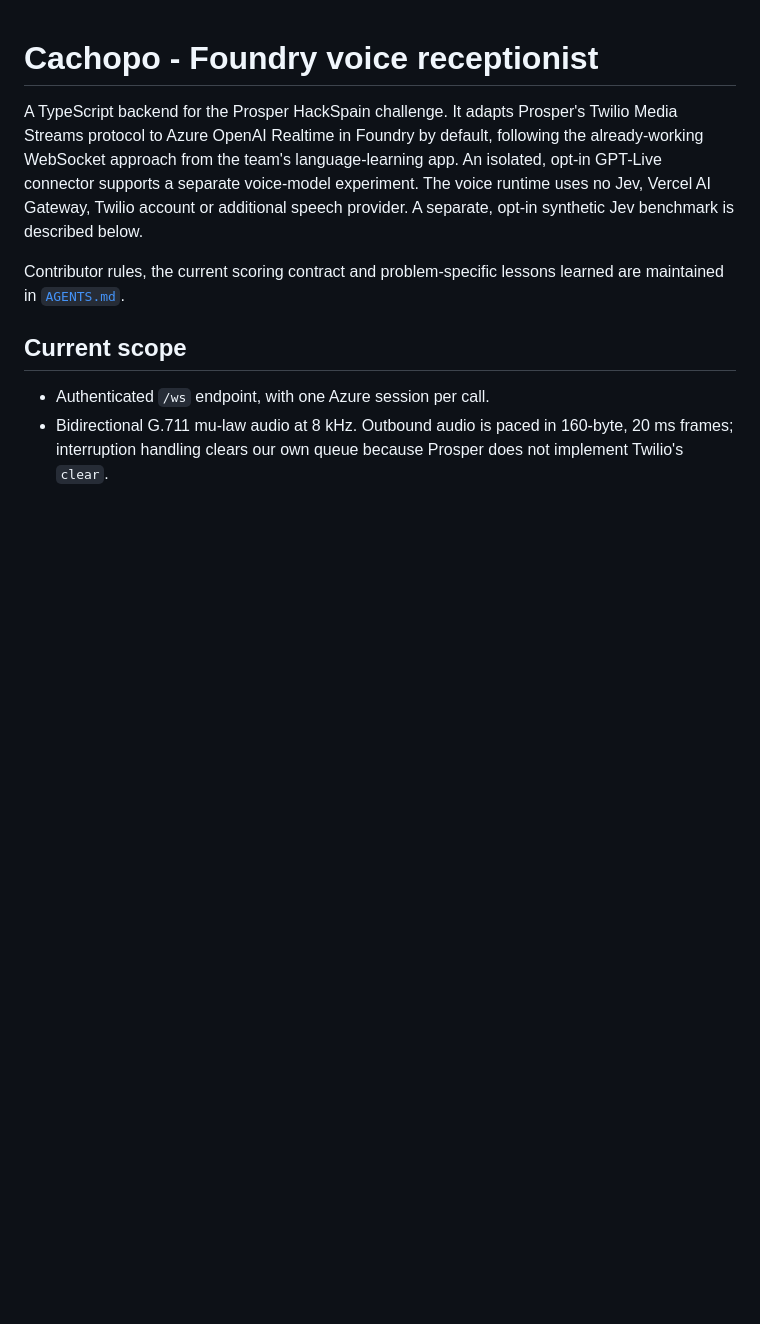
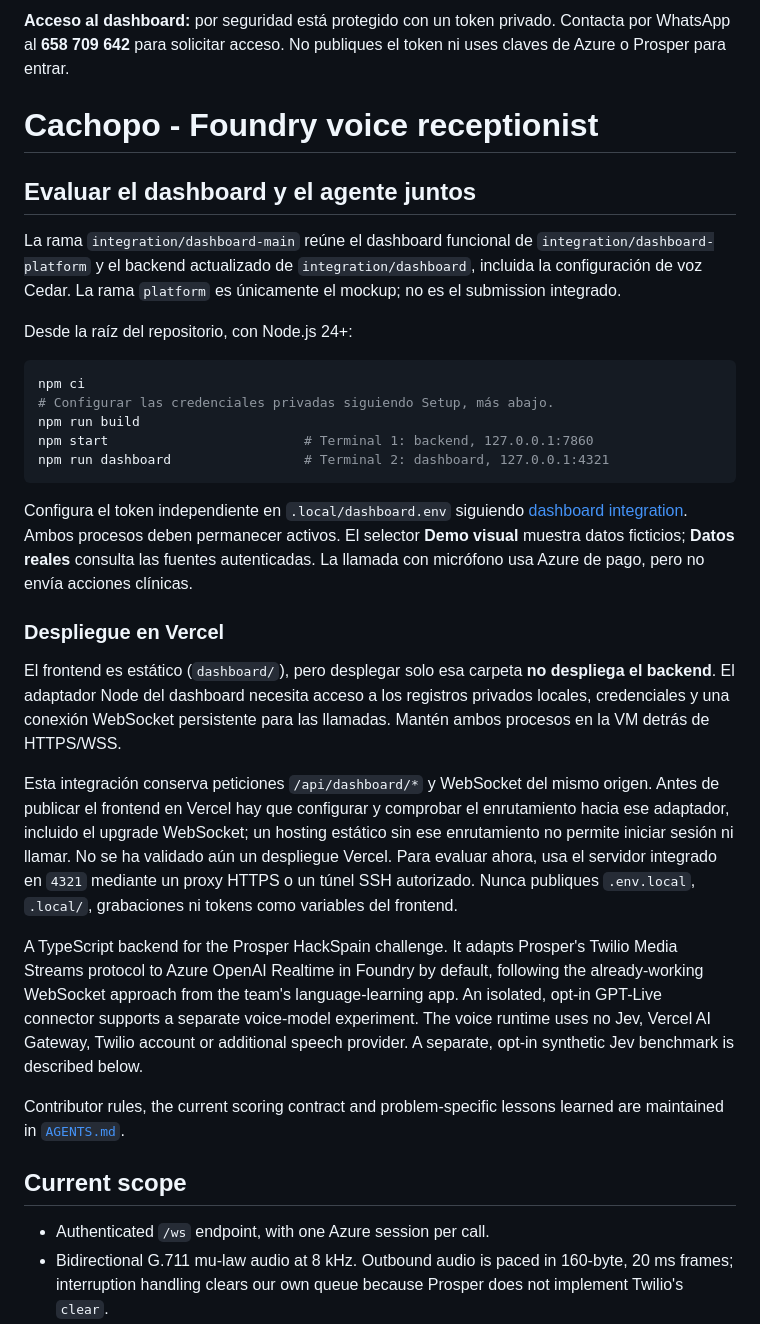
Before and after one commit to pablofd/hackspain, a Markdown page: README.md, the part around the change. GitHub-like rendering; blank space fills up the shorter version.

Commit message:
Document integrated submission startup and private dashboard access
Co-authored-by: Copilot <223556219+Copilot@users.noreply.github.com>

Copilot-Session: 5d0c506d-e944-4c51-8441-855a9e174f27

````diff
--- a/README.md
+++ b/README.md
@@ -1,4 +1,44 @@
+**Acceso al dashboard:** por seguridad está protegido con un token privado. Contacta por WhatsApp al **658 709 642** para solicitar acceso. No publiques el token ni uses claves de Azure o Prosper para entrar.
+
 # Cachopo - Foundry voice receptionist
+
+## Evaluar el dashboard y el agente juntos
+
+La rama `integration/dashboard-main` reúne el dashboard funcional de
+`integration/dashboard-platform` y el backend actualizado de
+`integration/dashboard`, incluida la configuración de voz Cedar. La rama
+`platform` es únicamente el mockup; no es el submission integrado.
+
+Desde la raíz del repositorio, con Node.js 24+:
+
+```sh
+npm ci
+# Configurar las credenciales privadas siguiendo Setup, más abajo.
+npm run build
+npm start                         # Terminal 1: backend, 127.0.0.1:7860
+npm run dashboard                 # Terminal 2: dashboard, 127.0.0.1:4321
+```
+
+Configura el token independiente en `.local/dashboard.env` siguiendo
+[dashboard integration](#read-only-dashboard-integration). Ambos procesos
+deben permanecer activos. El selector **Demo visual** muestra datos ficticios;
+**Datos reales** consulta las fuentes autenticadas. La llamada con micrófono
+usa Azure de pago, pero no envía acciones clínicas.
+
+### Despliegue en Vercel
+
+El frontend es estático (`dashboard/`), pero desplegar solo esa carpeta **no
+despliega el backend**. El adaptador Node del dashboard necesita acceso a los
+registros privados locales, credenciales y una conexión WebSocket persistente
+para las llamadas. Mantén ambos procesos en la VM detrás de HTTPS/WSS.
+
+Esta integración conserva peticiones `/api/dashboard/*` y WebSocket del mismo
+origen. Antes de publicar el frontend en Vercel hay que configurar y comprobar
+el enrutamiento hacia ese adaptador, incluido el upgrade WebSocket; un hosting
+estático sin ese enrutamiento no permite iniciar sesión ni llamar. No se ha
+validado aún un despliegue Vercel. Para evaluar ahora, usa el servidor integrado
+en `4321` mediante un proxy HTTPS o un túnel SSH autorizado. Nunca publiques
+`.env.local`, `.local/`, grabaciones ni tokens como variables del frontend.
 
 A TypeScript backend for the Prosper HackSpain challenge. It adapts Prosper's
 Twilio Media Streams protocol to Azure OpenAI Realtime in Foundry by default, following
````
